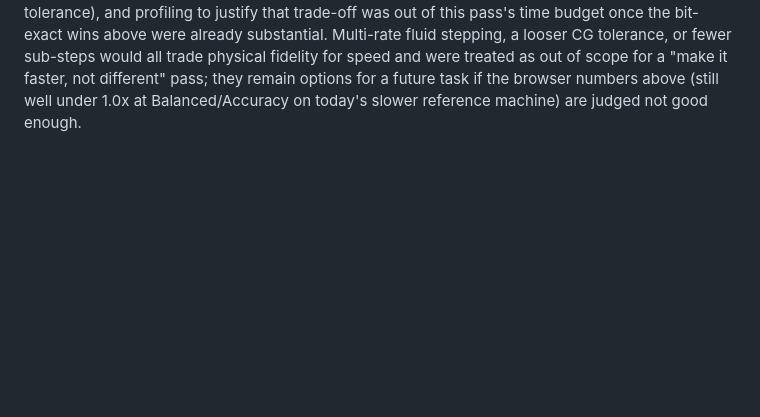
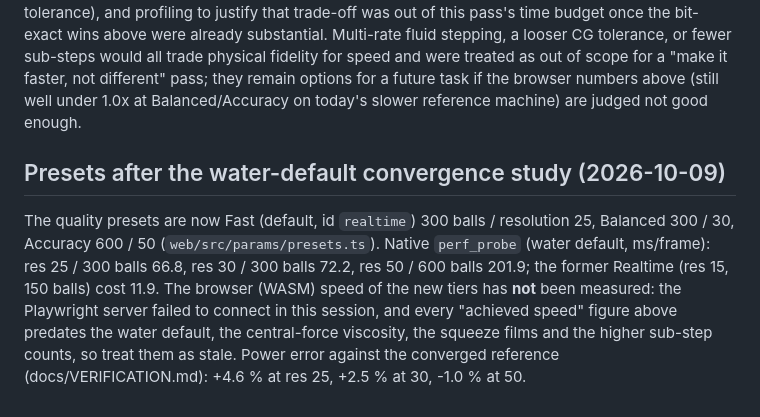
Before and after one commit to ToshihiroIguchi/MillDynamics3, a Markdown page: docs/PERF.md, the part around the change. Drawn GitHub-style; blank space fills up the shorter version.

Commit message:
Docs: PERF notes for the new presets (browser speed not measured)
Co-Authored-By: Claude Sonnet 5.5 <noreply@anthropic.com>
Claude-Session: https://claude.ai/code/session_01YBVAkaNFtye3F6ZNxpP8Eq

```diff
--- a/docs/PERF.md
+++ b/docs/PERF.md
@@ -346,3 +346,13 @@ fewer sub-steps would all trade physical fidelity for speed and were treated as
 "make it faster, not different" pass; they remain options for a future task if the browser numbers
 above (still well under 1.0x at Balanced/Accuracy on today's slower reference machine) are judged not
 good enough.
+
+## Presets after the water-default convergence study (2026-10-09)
+
+The quality presets are now Fast (default, id `realtime`) 300 balls / resolution 25, Balanced 300 / 30, Accuracy
+600 / 50 (`web/src/params/presets.ts`). Native `perf_probe` (water default, ms/frame): res 25 / 300 balls 66.8,
+res 30 / 300 balls 72.2, res 50 / 600 balls 201.9; the former Realtime (res 15, 150 balls) cost 11.9. The browser
+(WASM) speed of the new tiers has **not** been measured: the Playwright server failed to connect in this session,
+and every "achieved speed" figure above predates the water default, the central-force viscosity, the squeeze
+films and the higher sub-step counts, so treat them as stale. Power error against the converged reference
+(docs/VERIFICATION.md): +4.6 % at res 25, +2.5 % at 30, -1.0 % at 50.
```
